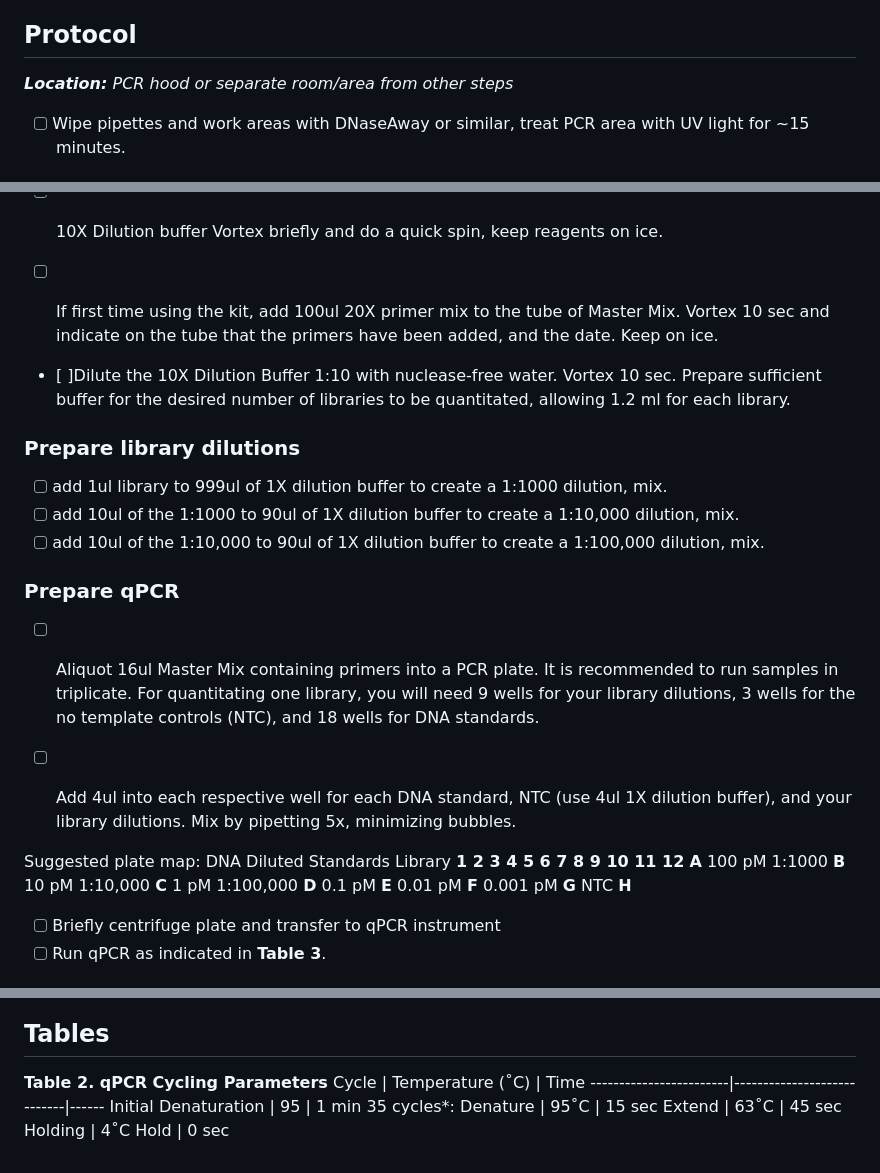
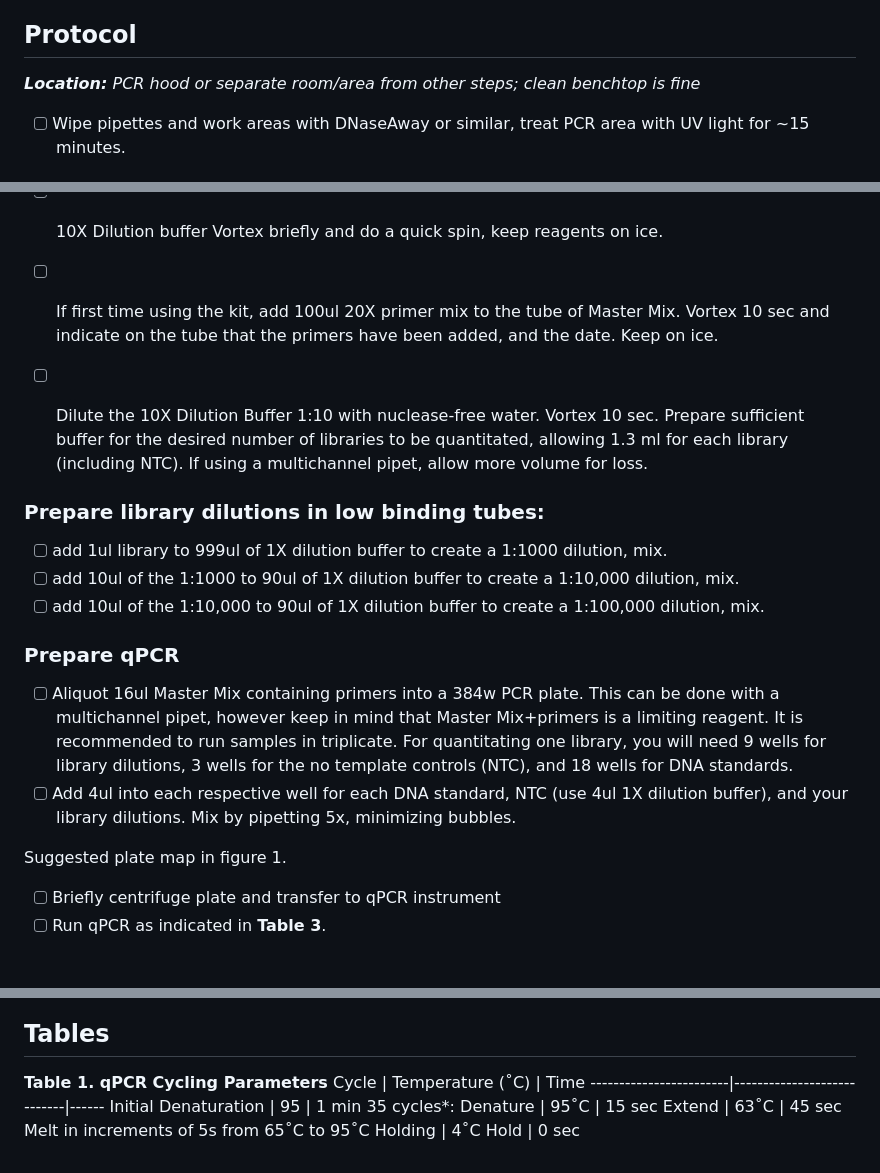
Before and after one commit to bss114/OHMC_Colaboratory, a Markdown page: Protocols/Sequencing/LibraryQuant_NebNext.md, 3 parts joined by grey strips. Rendered like a GitHub page.

```diff
--- a/Protocols/Sequencing/LibraryQuant_NebNext.md
+++ b/Protocols/Sequencing/LibraryQuant_NebNext.md
@@ -11,7 +11,7 @@ The NEBNext Library Quant Kit is a qPCR-based quantitation method for libraries
 
 
 ## Protocol
-***Location:** PCR hood or separate room/area from other steps*
+***Location:** PCR hood or separate room/area from other steps; clean benchtop is fine*
 - [ ] Wipe pipettes and work areas with DNaseAway or similar, treat PCR area with UV light for ~15 minutes.
 ### Reagent preparation
 Thaw the following reagents on ice:
@@ -22,31 +22,20 @@ Thaw the following reagents on ice:
 Vortex briefly and do a quick spin, keep reagents on ice.
 
 - [ ] If first time using the kit, add 100ul 20X primer mix to the tube of Master Mix. Vortex 10 sec and indicate on the tube that the primers have been added, and the date. Keep on ice.
-- [ ]Dilute the 10X  Dilution Buffer 1:10 with nuclease-free water. Vortex 10 sec. Prepare sufficient buffer for the desired number of libraries to be quantitated, allowing 1.2 ml for each library.
 
-### Prepare library dilutions
+- [ ] Dilute the 10X  Dilution Buffer 1:10 with nuclease-free water. Vortex 10 sec. Prepare sufficient buffer for the desired number of libraries to be quantitated, allowing 1.3 ml for each library (including NTC). If using a multichannel pipet, allow more volume for loss.
+
+### Prepare library dilutions in low binding tubes:
 - [ ] add 1ul library to 999ul of 1X dilution buffer to create a 1:1000 dilution, mix.
 - [ ] add 10ul of the 1:1000 to 90ul of 1X dilution buffer to create a 1:10,000 dilution, mix.
 - [ ] add 10ul of the 1:10,000 to 90ul of 1X dilution buffer to create a 1:100,000 dilution, mix.
 
 ### Prepare qPCR
-- [ ] Aliquot 16ul Master Mix containing primers into a PCR plate.
-It is recommended to run samples in triplicate. For quantitating one library, you will need 9 wells for your library dilutions, 3 wells for the no template controls (NTC), and 18 wells for DNA standards.
+- [ ] Aliquot 16ul Master Mix containing primers into a 384w PCR plate. This can be done with a multichannel pipet, however keep in mind that Master Mix+primers is a limiting reagent.
+It is recommended to run samples in triplicate. For quantitating one library, you will need 9 wells for library dilutions, 3 wells for the no template controls (NTC), and 18 wells for DNA standards.
 - [ ] Add 4ul into each respective well for each DNA standard, NTC (use 4ul 1X dilution buffer), and your library dilutions. Mix by pipetting 5x, minimizing bubbles.
 
-
-Suggested plate map:
-      DNA       Diluted
-    Standards   Library
-    **1  2  3  4  5  6  7  8  9  10  11  12**
-**A**  100 pM  1:1000
-**B**   10 pM  1:10,000
-**C**   1 pM   1:100,000
-**D**  0.1 pM
-**E** 0.01 pM
-**F** 0.001 pM
-**G**  NTC
-**H**
+Suggested plate map in figure 1.
 
 - [ ] Briefly centrifuge plate and transfer to qPCR instrument
 - [ ] Run qPCR as indicated in **Table 3**.
@@ -69,11 +63,12 @@ Suggested plate map:
 ## Tables
 
 
-**Table 2. qPCR Cycling Parameters**
+**Table 1. qPCR Cycling Parameters**
 Cycle                   |    	Temperature (˚C)     | Time
 ------------------------|----------------------------|------
 Initial Denaturation    |	95	                     | 1 min
 35 cycles\*:
 Denature                | 95˚C                       | 15 sec
 Extend                  | 63˚C                       | 45 sec
+Melt in increments of 5s from 65˚C to 95˚C
 Holding	                | 4˚C	Hold                 | 0 sec
```
Also changed, not shown: other parts of Protocols/Sequencing/LibraryQuant_NebNext.md (+7 -2 lines).
